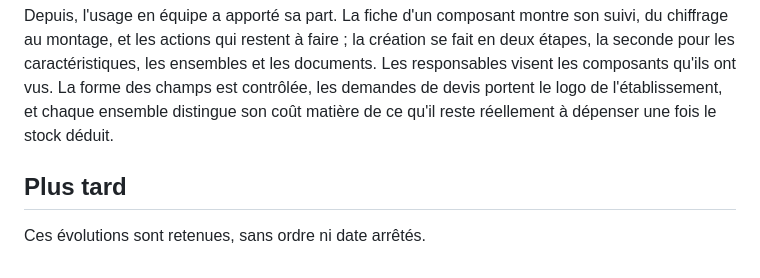
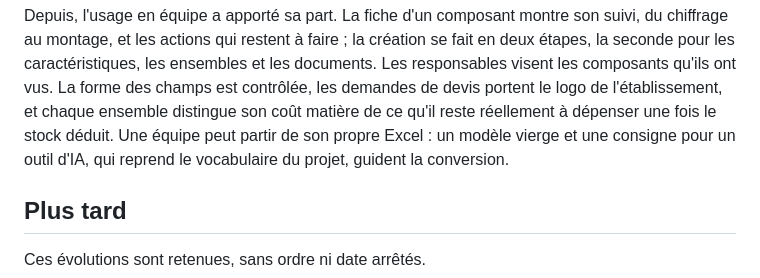
Before and after one commit to quent1-lab/NomenTrace, a Markdown page: docs/FEUILLE_DE_ROUTE.md, the part around the change. Drawn GitHub-style.

Commit message:
Feuille de route : partir de son propre Excel

```diff
--- a/docs/FEUILLE_DE_ROUTE.md
+++ b/docs/FEUILLE_DE_ROUTE.md
@@ -39,7 +39,9 @@ chiffrage au montage, et les actions qui restent à faire ; la création se fait
 étapes, la seconde pour les caractéristiques, les ensembles et les documents. Les
 responsables visent les composants qu'ils ont vus. La forme des champs est contrôlée, les
 demandes de devis portent le logo de l'établissement, et chaque ensemble distingue son
-coût matière de ce qu'il reste réellement à dépenser une fois le stock déduit.
+coût matière de ce qu'il reste réellement à dépenser une fois le stock déduit. Une équipe
+peut partir de son propre Excel : un modèle vierge et une consigne pour un outil d'IA,
+qui reprend le vocabulaire du projet, guident la conversion.
 
 ## Plus tard
 
```
